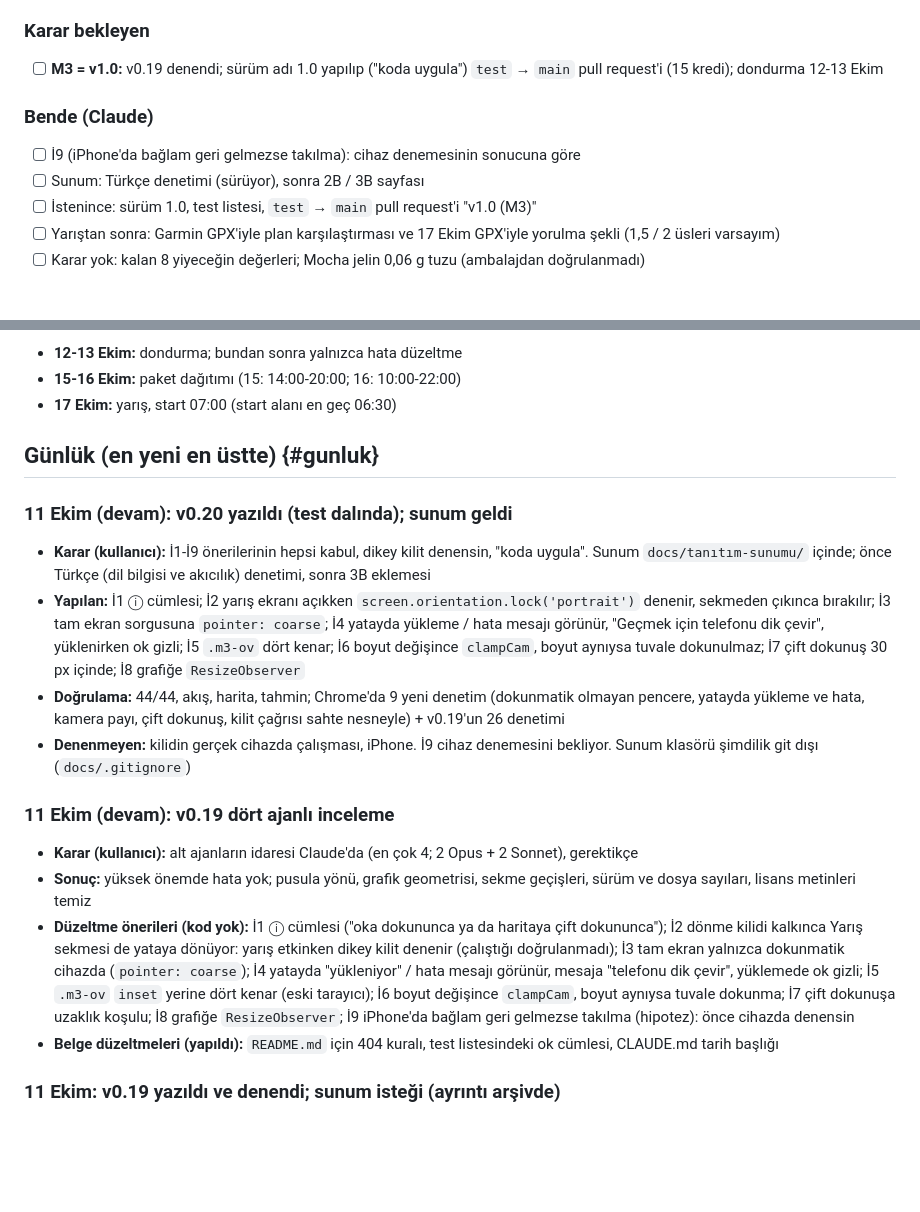
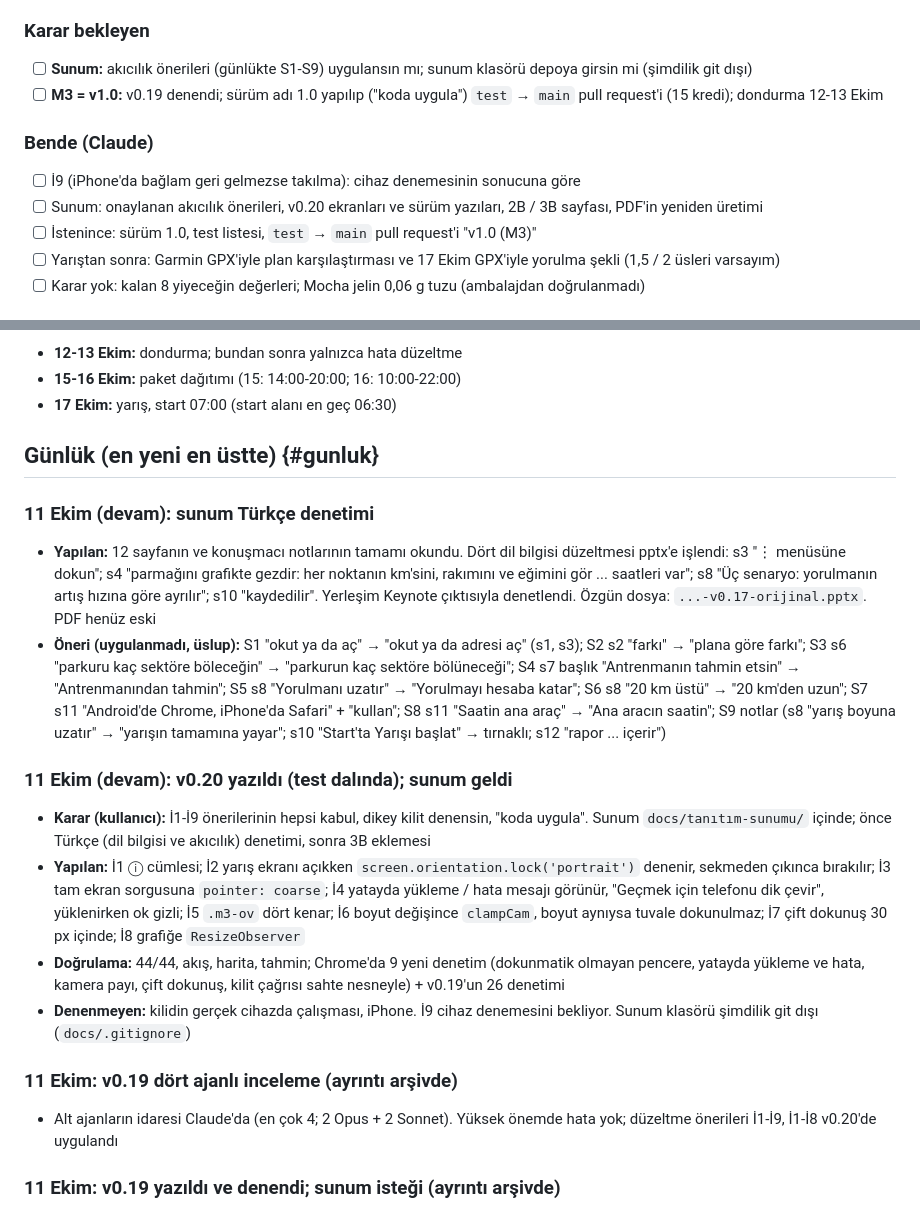
Before and after one commit to kaanmt/kapadokya-63k, a Markdown page: docs/PLAN.md, 2 parts joined by grey strips. GitHub-like rendering; blank space fills up the shorter version.

Commit message:
Plan: sunum Türkçe denetimi
Co-Authored-By: Claude Opus 5.5 <noreply@anthropic.com>

```diff
--- a/docs/PLAN.md
+++ b/docs/PLAN.md
@@ -22,11 +22,12 @@
 - [ ] (Düşük öncelik) Dışarıda "Konumumu göster" ve rota dışı uyarısı; Az/Çok ayrıntı seviyeleri
 
 ### Karar bekleyen
+- [ ] **Sunum:** akıcılık önerileri (günlükte S1-S9) uygulansın mı; sunum klasörü depoya girsin mi (şimdilik git dışı)
 - [ ] **M3 = v1.0:** v0.19 denendi; sürüm adı 1.0 yapılıp ("koda uygula") `test` → `main` pull request'i (15 kredi); dondurma 12-13 Ekim
 
 ### Bende (Claude)
 - [ ] İ9 (iPhone'da bağlam geri gelmezse takılma): cihaz denemesinin sonucuna göre
-- [ ] Sunum: Türkçe denetimi (sürüyor), sonra 2B / 3B sayfası
+- [ ] Sunum: onaylanan akıcılık önerileri, v0.20 ekranları ve sürüm yazıları, 2B / 3B sayfası, PDF'in yeniden üretimi
 - [ ] İstenince: sürüm 1.0, test listesi, `test` → `main` pull request'i "v1.0 (M3)"
 - [ ] Yarıştan sonra: Garmin GPX'iyle plan karşılaştırması ve 17 Ekim GPX'iyle yorulma şekli (1,5 / 2 üsleri varsayım)
 - [ ] Karar yok: kalan 8 yiyeceğin değerleri; Mocha jelin 0,06 g tuzu (ambalajdan doğrulanmadı)
@@ -64,17 +65,18 @@
 
 ## Günlük (en yeni en üstte) {#gunluk}
 
+### 11 Ekim (devam): sunum Türkçe denetimi
+- **Yapılan:** 12 sayfanın ve konuşmacı notlarının tamamı okundu. Dört dil bilgisi düzeltmesi pptx'e işlendi: s3 "⋮ menüsüne dokun"; s4 "parmağını grafikte gezdir: her noktanın km'sini, rakımını ve eğimini gör ... saatleri var"; s8 "Üç senaryo: yorulmanın artış hızına göre ayrılır"; s10 "kaydedilir". Yerleşim Keynote çıktısıyla denetlendi. Özgün dosya: `...-v0.17-orijinal.pptx`. PDF henüz eski
+- **Öneri (uygulanmadı, üslup):** S1 "okut ya da aç" → "okut ya da adresi aç" (s1, s3); S2 s2 "farkı" → "plana göre farkı"; S3 s6 "parkuru kaç sektöre böleceğin" → "parkurun kaç sektöre bölüneceği"; S4 s7 başlık "Antrenmanın tahmin etsin" → "Antrenmanından tahmin"; S5 s8 "Yorulmanı uzatır" → "Yorulmayı hesaba katar"; S6 s8 "20 km üstü" → "20 km'den uzun"; S7 s11 "Android'de Chrome, iPhone'da Safari" + "kullan"; S8 s11 "Saatin ana araç" → "Ana aracın saatin"; S9 notlar (s8 "yarış boyuna uzatır" → "yarışın tamamına yayar"; s10 "Start'ta Yarışı başlat" → tırnaklı; s12 "rapor ... içerir")
+
 ### 11 Ekim (devam): v0.20 yazıldı (test dalında); sunum geldi
 - **Karar (kullanıcı):** İ1-İ9 önerilerinin hepsi kabul, dikey kilit denensin, "koda uygula". Sunum `docs/tanıtım-sunumu/` içinde; önce Türkçe (dil bilgisi ve akıcılık) denetimi, sonra 3B eklemesi
 - **Yapılan:** İ1 ⓘ cümlesi; İ2 yarış ekranı açıkken `screen.orientation.lock('portrait')` denenir, sekmeden çıkınca bırakılır; İ3 tam ekran sorgusuna `pointer: coarse`; İ4 yatayda yükleme / hata mesajı görünür, "Geçmek için telefonu dik çevir", yüklenirken ok gizli; İ5 `.m3-ov` dört kenar; İ6 boyut değişince `clampCam`, boyut aynıysa tuvale dokunulmaz; İ7 çift dokunuş 30 px içinde; İ8 grafiğe `ResizeObserver`
 - **Doğrulama:** 44/44, akış, harita, tahmin; Chrome'da 9 yeni denetim (dokunmatik olmayan pencere, yatayda yükleme ve hata, kamera payı, çift dokunuş, kilit çağrısı sahte nesneyle) + v0.19'un 26 denetimi
 - **Denenmeyen:** kilidin gerçek cihazda çalışması, iPhone. İ9 cihaz denemesini bekliyor. Sunum klasörü şimdilik git dışı (`docs/.gitignore`)
 
-### 11 Ekim (devam): v0.19 dört ajanlı inceleme
-- **Karar (kullanıcı):** alt ajanların idaresi Claude'da (en çok 4; 2 Opus + 2 Sonnet), gerektikçe
-- **Sonuç:** yüksek önemde hata yok; pusula yönü, grafik geometrisi, sekme geçişleri, sürüm ve dosya sayıları, lisans metinleri temiz
-- **Düzeltme önerileri (kod yok):** İ1 ⓘ cümlesi ("oka dokununca ya da haritaya çift dokununca"); İ2 dönme kilidi kalkınca Yarış sekmesi de yataya dönüyor: yarış etkinken dikey kilit denenir (çalıştığı doğrulanmadı); İ3 tam ekran yalnızca dokunmatik cihazda (`pointer: coarse`); İ4 yatayda "yükleniyor" / hata mesajı görünür, mesaja "telefonu dik çevir", yüklemede ok gizli; İ5 `.m3-ov` `inset` yerine dört kenar (eski tarayıcı); İ6 boyut değişince `clampCam`, boyut aynıysa tuvale dokunma; İ7 çift dokunuşa uzaklık koşulu; İ8 grafiğe `ResizeObserver`; İ9 iPhone'da bağlam geri gelmezse takılma (hipotez): önce cihazda denensin
-- **Belge düzeltmeleri (yapıldı):** `README.md` için 404 kuralı, test listesindeki ok cümlesi, CLAUDE.md tarih başlığı
+### 11 Ekim: v0.19 dört ajanlı inceleme (ayrıntı arşivde)
+- Alt ajanların idaresi Claude'da (en çok 4; 2 Opus + 2 Sonnet). Yüksek önemde hata yok; düzeltme önerileri İ1-İ9, İ1-İ8 v0.20'de uygulandı
 
 ### 11 Ekim: v0.19 yazıldı ve denendi; sunum isteği (ayrıntı arşivde)
 - v0.19: silik yollar + koyu parkur kenarı, kuzey oku, yatay tutuşta 2B / 3B tam ekran, dönme kilidi kalktı; 44/44; kullanıcı test listesinin tamamını denedi, tamam (iPhone belirsiz)
```
